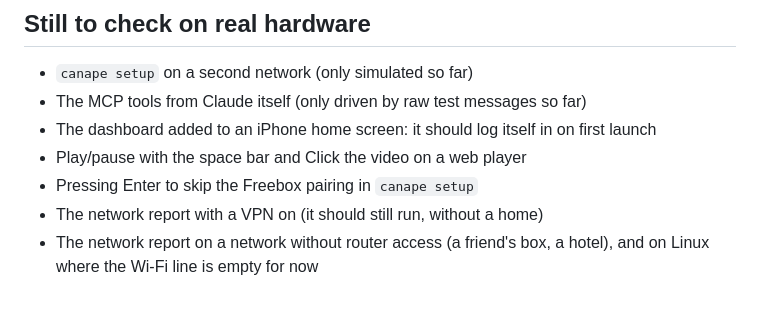
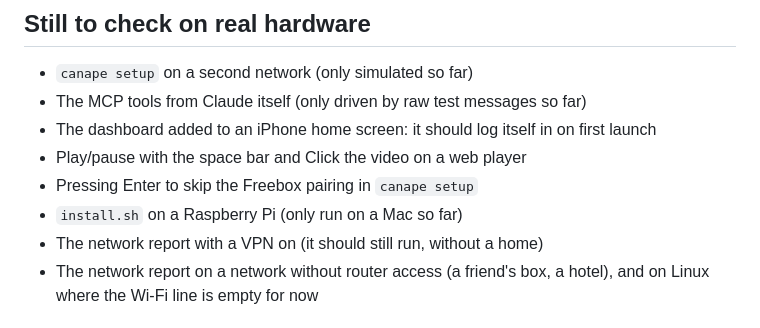
Before and after one commit to lucasnevespereira/canape, a Markdown page: ROADMAP.md, the part around the change. Rendered like a GitHub page.

Commit message:
docs(roadmap): check install.sh on a Raspberry Pi

```diff
--- a/ROADMAP.md
+++ b/ROADMAP.md
@@ -34,6 +34,7 @@ Someone who has never heard of an IP address should be able to use canape. That
 - The dashboard added to an iPhone home screen: it should log itself in on first launch
 - Play/pause with the space bar and Click the video on a web player
 - Pressing Enter to skip the Freebox pairing in `canape setup`
+- `install.sh` on a Raspberry Pi (only run on a Mac so far)
 - The network report with a VPN on (it should still run, without a home)
 - The network report on a network without router access (a friend's box, a hotel), and on Linux where the Wi-Fi line is empty for now
 
```
